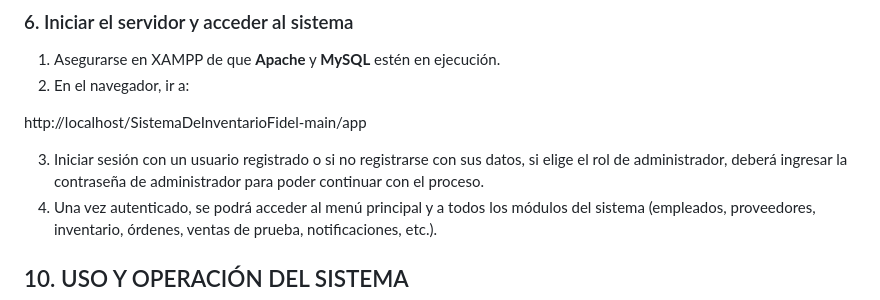
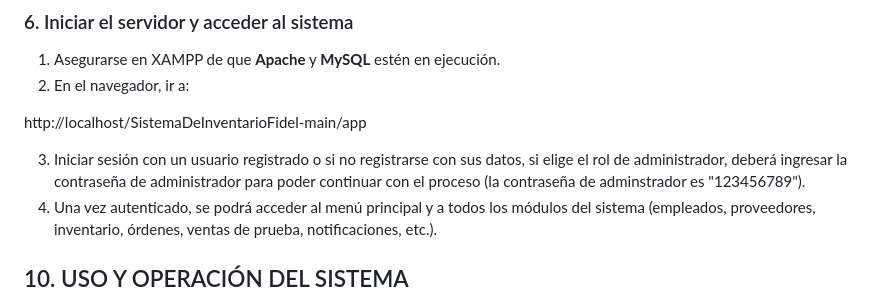
Before and after one commit to LinkTrifuerza/SistemaDeInventarioFidel, a Markdown page: README.md, the part around the change. GitHub-like rendering.

Commit message:
Update README with admin password information
Added the default administrator password for clarity.

```diff
--- a/README.md
+++ b/README.md
@@ -281,7 +281,7 @@ $pass = '';
 
 http://localhost/SistemaDeInventarioFidel-main/app
 
-3. Iniciar sesión con un usuario registrado o si no registrarse con sus datos, si elige el rol de administrador, deberá ingresar la contraseña de administrador para poder continuar con el proceso.
+3. Iniciar sesión con un usuario registrado o si no registrarse con sus datos, si elige el rol de administrador, deberá ingresar la contraseña de administrador para poder continuar con el proceso (la contraseña de adminstrador es "123456789").
 4. Una vez autenticado, se podrá acceder al menú principal y a todos los módulos del sistema (empleados, proveedores, inventario, órdenes, ventas de prueba, notificaciones, etc.).
 
 ## 10. USO Y OPERACIÓN DEL SISTEMA
```
